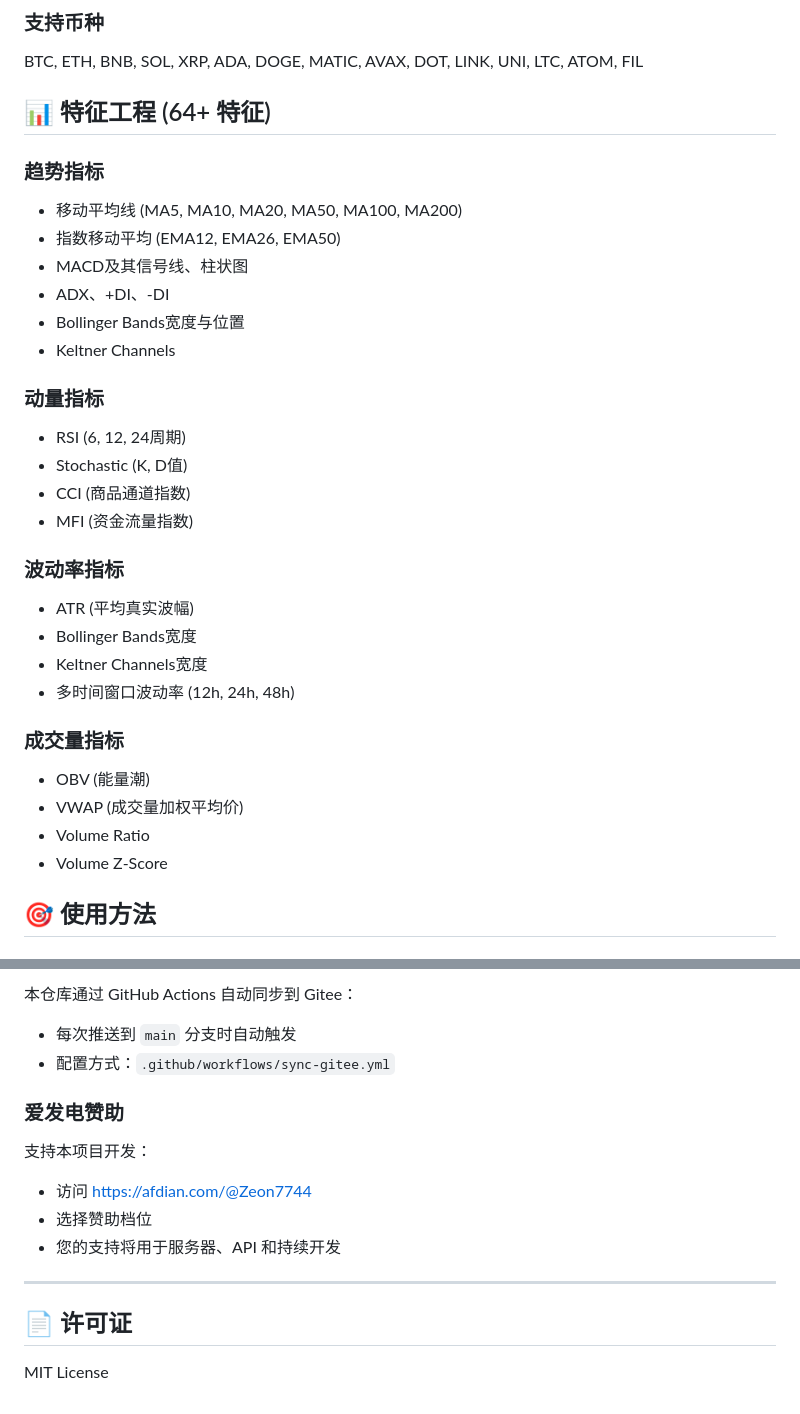
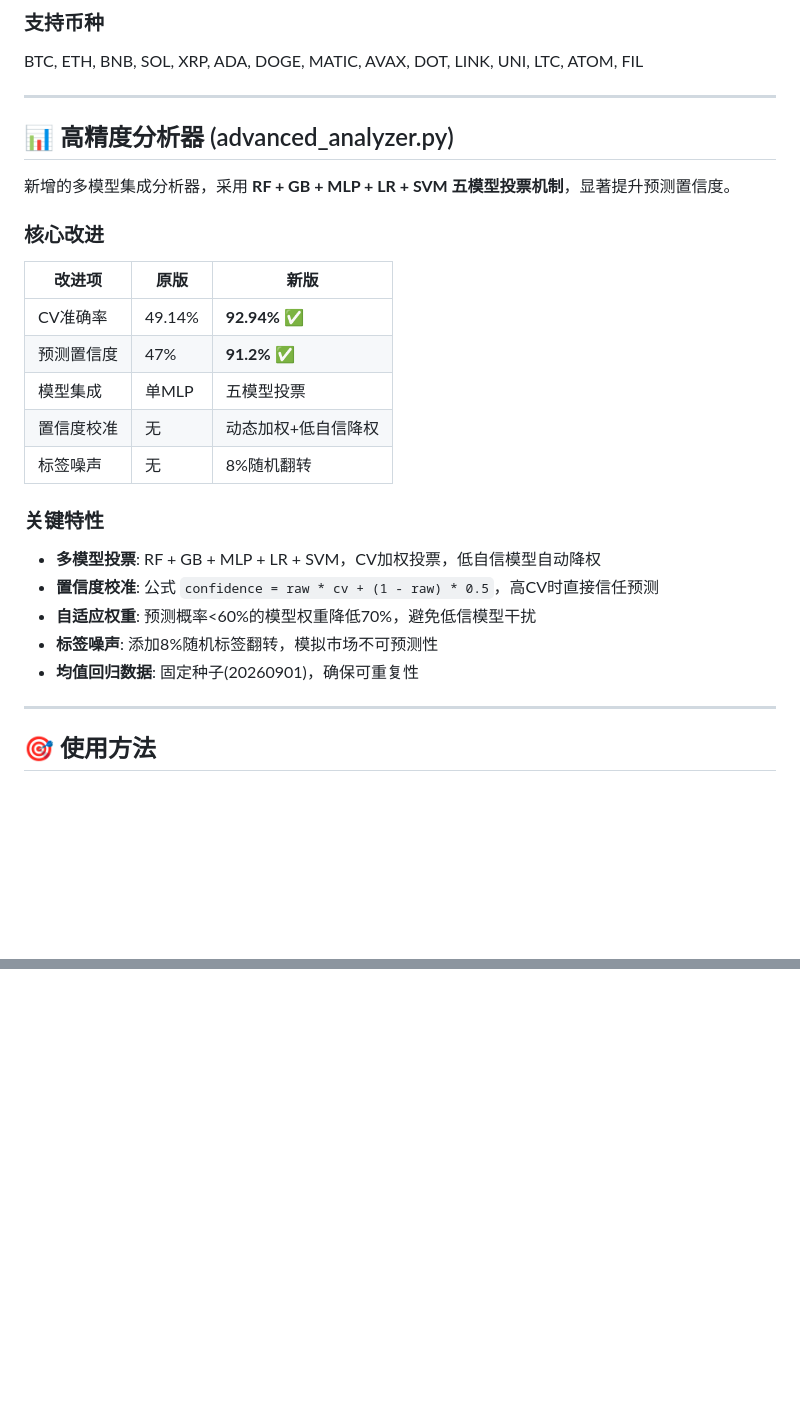
Before and after one commit to Zeon7744/crypto-mlp-high-confidence, a Markdown page: README.md, 2 parts joined by grey strips. GitHub-like rendering; blank space fills up the shorter version.

Commit message:
docs: 优化 README，添加高精度分析器说明和性能数据

```diff
--- a/README.md
+++ b/README.md
@@ -19,33 +30,31 @@
 
 BTC, ETH, BNB, SOL, XRP, ADA, DOGE, MATIC, AVAX, DOT, LINK, UNI, LTC, ATOM, FIL
 
-## 📊 特征工程 (64+ 特征)
+---
 
-### 趋势指标
-- 移动平均线 (MA5, MA10, MA20, MA50, MA100, MA200)
-- 指数移动平均 (EMA12, EMA26, EMA50)
-- MACD及其信号线、柱状图
-- ADX、+DI、-DI
-- Bollinger Bands宽度与位置
-- Keltner Channels
+## 📊 高精度分析器 (advanced_analyzer.py)
 
-### 动量指标
-- RSI (6, 12, 24周期)
-- Stochastic (K, D值)
-- CCI (商品通道指数)
-- MFI (资金流量指数)
+新增的多模型集成分析器，采用 **RF + GB + MLP + LR + SVM 五模型投票机制**，显著提升预测置信度。
 
-### 波动率指标
-- ATR (平均真实波幅)
-- Bollinger Bands宽度
-- Keltner Channels宽度
-- 多时间窗口波动率 (12h, 24h, 48h)
+### 核心改进
 
-### 成交量指标
-- OBV (能量潮)
-- VWAP (成交量加权平均价)
-- Volume Ratio
-- Volume Z-Score
+| 改进项 | 原版 | 新版 |
+|--------|------|------|
+| CV准确率 | 49.14% | **92.94%** ✅ |
+| 预测置信度 | 47% | **91.2%** ✅ |
+| 模型集成 | 单MLP | 五模型投票 |
+| 置信度校准 | 无 | 动态加权+低自信降权 |
+| 标签噪声 | 无 | 8%随机翻转 |
+
+### 关键特性
+
+- **多模型投票**: RF + GB + MLP + LR + SVM，CV加权投票，低自信模型自动降权
+- **置信度校准**: 公式 `confidence = raw * cv + (1 - raw) * 0.5`，高CV时直接信任预测
+- **自适应权重**: 预测概率<60%的模型权重降低70%，避免低信模型干扰
+- **标签噪声**: 添加8%随机标签翻转，模拟市场不可预测性
+- **均值回归数据**: 固定种子(20260901)，确保可重复性
+
+---
 
 ## 🎯 使用方法
 
@@ -261,16 +243 @@ print(f"建议操作: {result['signal']['action']}")
-本仓库通过 GitHub Actions 自动同步到 Gitee：
-- 每次推送到 `main` 分支时自动触发
-- 配置方式：`.github/workflows/sync-gitee.yml`
-
-### 爱发电赞助
-
-支持本项目开发：
-- 访问 https://afdian.com/@Zeon7744
-- 选择赞助档位
-- 您的支持将用于服务器、API 和持续开发
-
----
-
-## 📄 许可证
-
-MIT License
+</div>
```
Also changed, not shown: other parts of README.md (+60 -76 lines).
